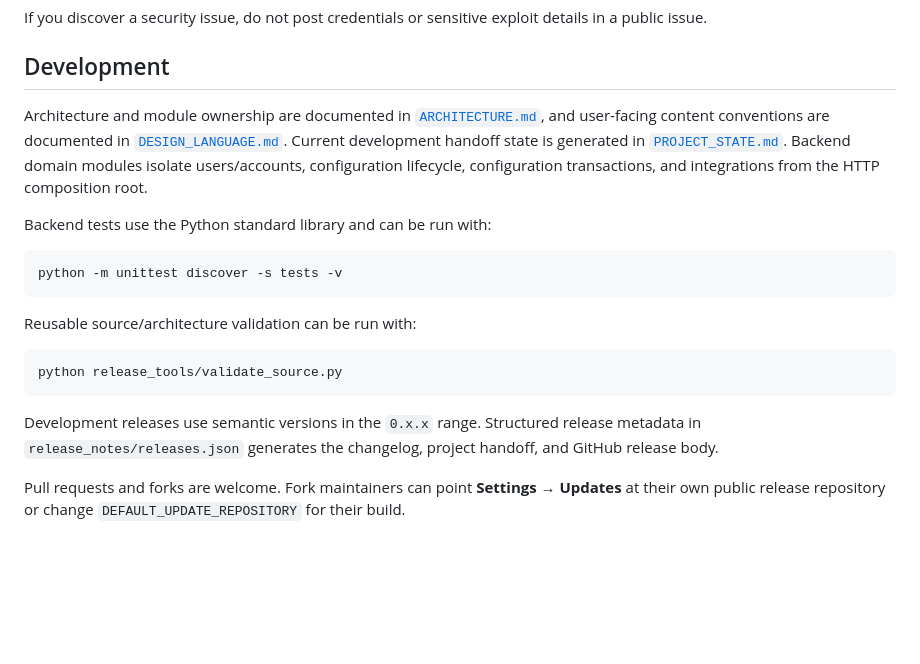
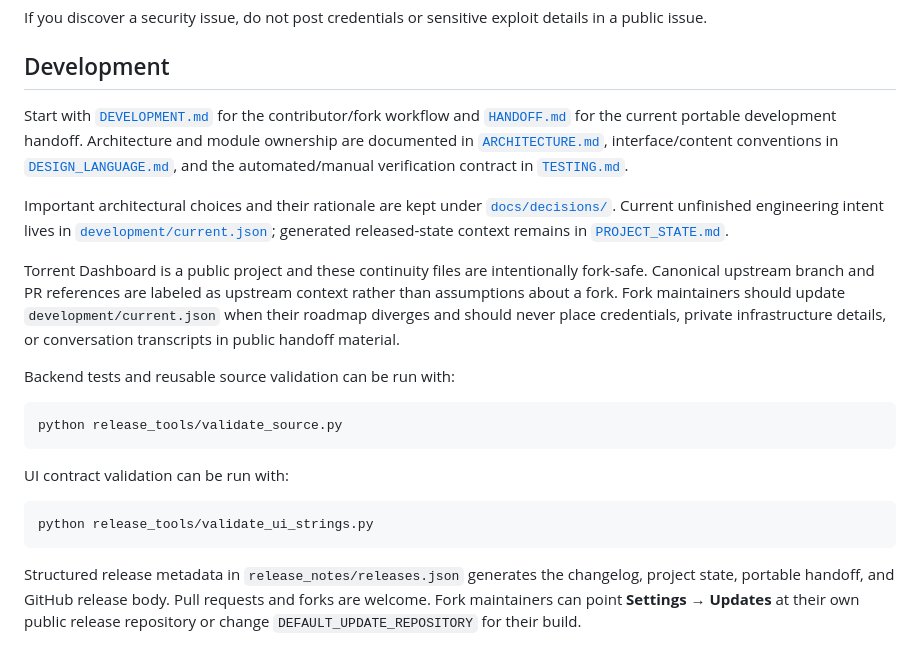
Before and after one commit to CynicaGaming/TorrentDashboard, a Markdown page: README.md, the part around the change. Drawn GitHub-style; blank space fills up the shorter version.

Commit message:
Document fork-safe development entry points

````diff
--- a/README.md
+++ b/README.md
@@ -82,20 +82,22 @@ If you discover a security issue, do not post credentials or sensitive exploit d
 
 ## Development
 
-Architecture and module ownership are documented in [`ARCHITECTURE.md`](ARCHITECTURE.md), and user-facing content conventions are documented in [`DESIGN_LANGUAGE.md`](DESIGN_LANGUAGE.md). Current development handoff state is generated in [`PROJECT_STATE.md`](PROJECT_STATE.md). Backend domain modules isolate users/accounts, configuration lifecycle, configuration transactions, and integrations from the HTTP composition root.
+Start with [`DEVELOPMENT.md`](DEVELOPMENT.md) for the contributor/fork workflow and [`HANDOFF.md`](HANDOFF.md) for the current portable development handoff. Architecture and module ownership are documented in [`ARCHITECTURE.md`](ARCHITECTURE.md), interface/content conventions in [`DESIGN_LANGUAGE.md`](DESIGN_LANGUAGE.md), and the automated/manual verification contract in [`TESTING.md`](TESTING.md).
 
-Backend tests use the Python standard library and can be run with:
+Important architectural choices and their rationale are kept under [`docs/decisions/`](docs/decisions/). Current unfinished engineering intent lives in [`development/current.json`](development/current.json); generated released-state context remains in [`PROJECT_STATE.md`](PROJECT_STATE.md).
 
-```bash
-python -m unittest discover -s tests -v
-```
+Torrent Dashboard is a public project and these continuity files are intentionally fork-safe. Canonical upstream branch and PR references are labeled as upstream context rather than assumptions about a fork. Fork maintainers should update `development/current.json` when their roadmap diverges and should never place credentials, private infrastructure details, or conversation transcripts in public handoff material.
 
-Reusable source/architecture validation can be run with:
+Backend tests and reusable source validation can be run with:
 
 ```bash
 python release_tools/validate_source.py
 ```
 
-Development releases use semantic versions in the `0.x.x` range. Structured release metadata in `release_notes/releases.json` generates the changelog, project handoff, and GitHub release body.
+UI contract validation can be run with:
 
-Pull requests and forks are welcome. Fork maintainers can point **Settings → Updates** at their own public release repository or change `DEFAULT_UPDATE_REPOSITORY` for their build.
+```bash
+python release_tools/validate_ui_strings.py
+```
+
+Structured release metadata in `release_notes/releases.json` generates the changelog, project state, portable handoff, and GitHub release body. Pull requests and forks are welcome. Fork maintainers can point **Settings → Updates** at their own public release repository or change `DEFAULT_UPDATE_REPOSITORY` for their build.
````
